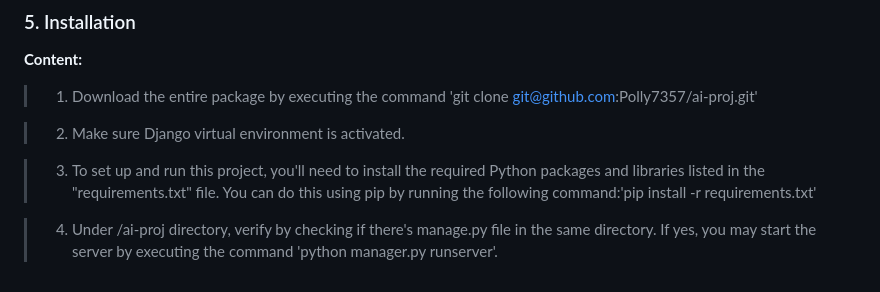
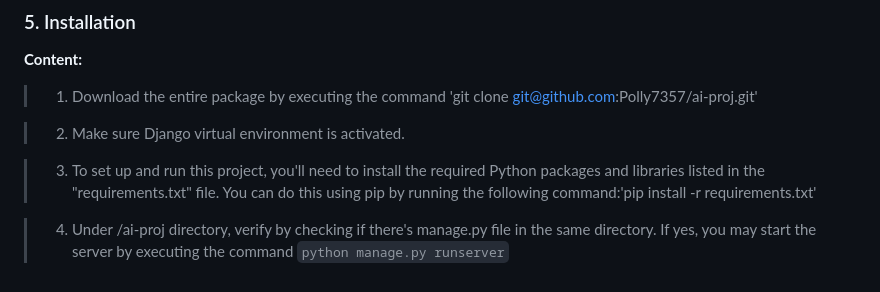
Before and after one commit to Polly7357/ai-proj, a Markdown page: README.md, the part around the change. Rendered like a GitHub page.

```diff
--- a/README.md
+++ b/README.md
@@ -99,4 +99,5 @@ This section discusses the real-time collection of AIoT (Artificial Intelligence
 
 >3. To set up and run this project, you'll need to install the required Python packages and libraries listed in the "requirements.txt" file. You can do this using pip by running the following command:'pip install -r requirements.txt'
 
->4. Under /ai-proj directory, verify by checking if there's manage.py file in the same directory. If yes, you may start the server by executing the command 'python manager.py runserver'.
+>4. Under /ai-proj directory, verify by checking if there's manage.py file in the same directory. If yes, you may start the server by executing the command
+> `python manage.py runserver`
```
